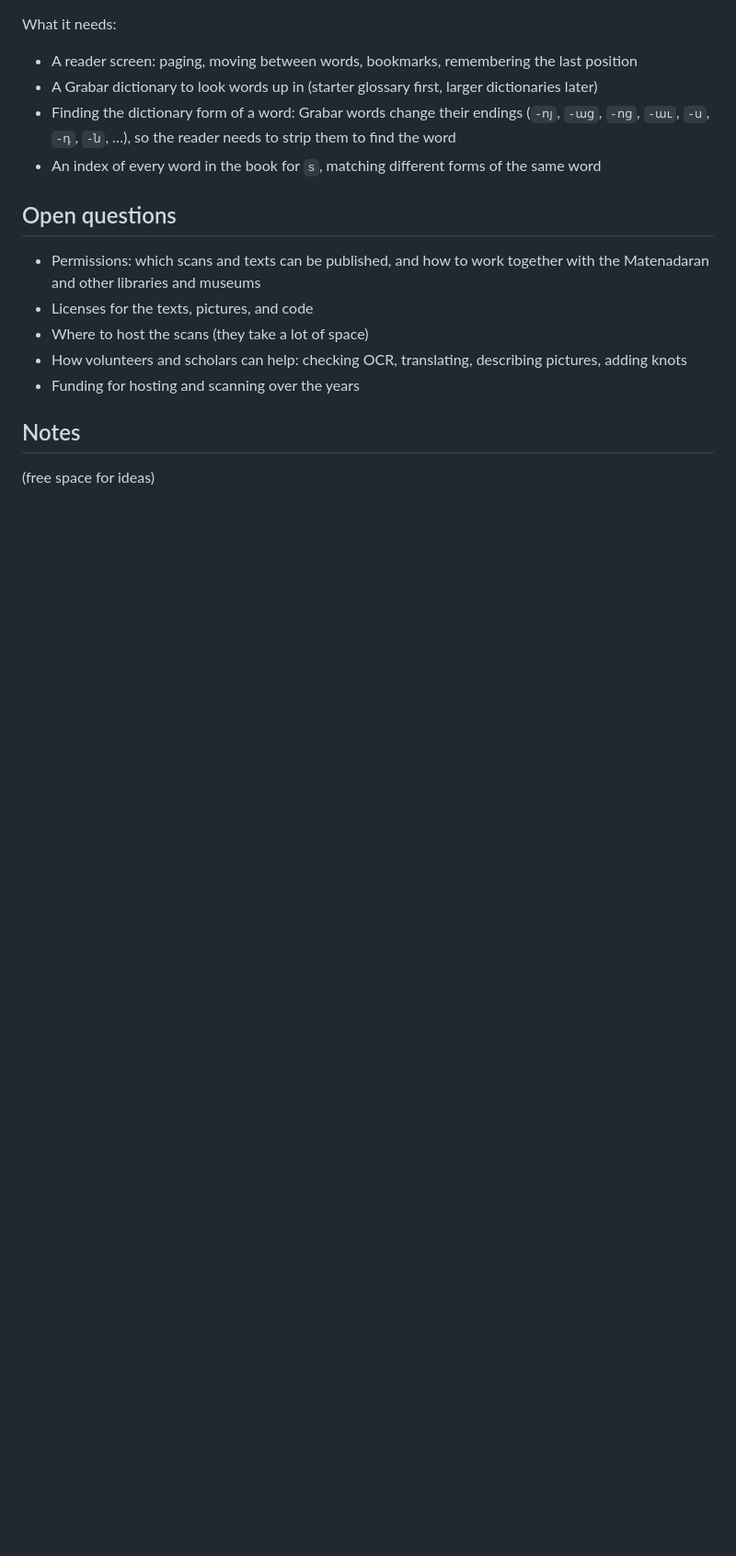
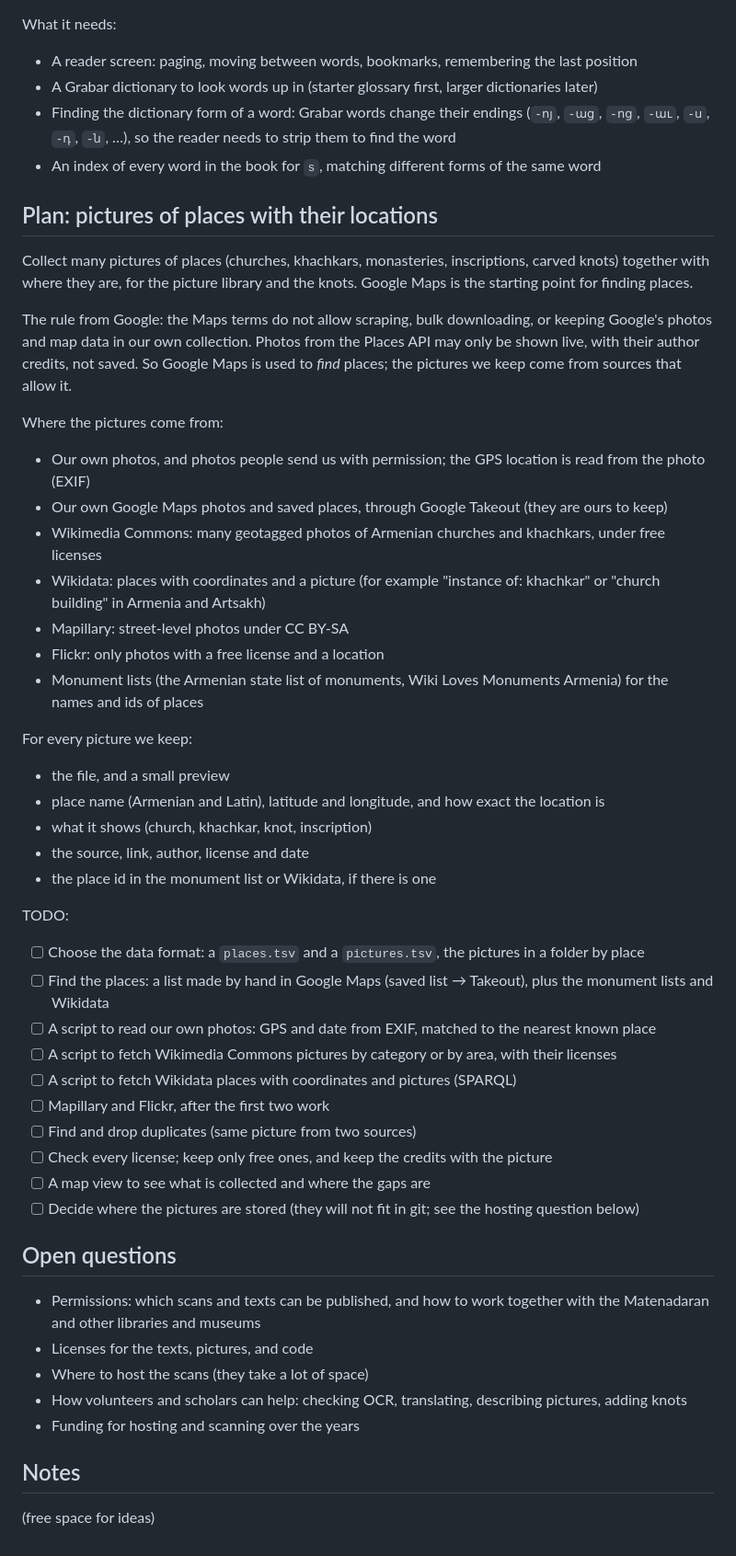
Before and after one commit to serjhnn/nx-gir, a Markdown page: PLANS.md, the part around the change. Shown at 92% size. GitHub-like rendering; blank space fills up the shorter version.

Commit message:
Plans: collect pictures of places with their locations
Co-Authored-By: Claude Opus 5.5 <noreply@anthropic.com>
Claude-Session: https://claude.ai/code/session_01MmoF2qyxoB4D2nBrMMMzFR

```diff
--- a/PLANS.md
+++ b/PLANS.md
@@ -126,6 +126,74 @@ What it needs:
 - An index of every word in the book for `s`, matching
   different forms of the same word
 
+## Plan: pictures of places with their locations
+
+Collect many pictures of places (churches, khachkars,
+monasteries, inscriptions, carved knots) together with
+where they are, for the picture library and the knots.
+Google Maps is the starting point for finding places.
+
+The rule from Google: the Maps terms do not allow
+scraping, bulk downloading, or keeping Google's photos
+and map data in our own collection. Photos from the
+Places API may only be shown live, with their author
+credits, not saved. So Google Maps is used to *find*
+places; the pictures we keep come from sources that
+allow it.
+
+Where the pictures come from:
+
+- Our own photos, and photos people send us with
+  permission; the GPS location is read from the photo
+  (EXIF)
+- Our own Google Maps photos and saved places, through
+  Google Takeout (they are ours to keep)
+- Wikimedia Commons: many geotagged photos of Armenian
+  churches and khachkars, under free licenses
+- Wikidata: places with coordinates and a picture
+  (for example "instance of: khachkar" or "church
+  building" in Armenia and Artsakh)
+- Mapillary: street-level photos under CC BY-SA
+- Flickr: only photos with a free license and a
+  location
+- Monument lists (the Armenian state list of
+  monuments, Wiki Loves Monuments Armenia) for the
+  names and ids of places
+
+For every picture we keep:
+
+- the file, and a small preview
+- place name (Armenian and Latin), latitude and
+  longitude, and how exact the location is
+- what it shows (church, khachkar, knot, inscription)
+- the source, link, author, license and date
+- the place id in the monument list or Wikidata, if
+  there is one
+
+TODO:
+
+- [ ] Choose the data format: a `places.tsv` and a
+      `pictures.tsv`, the pictures in a folder by
+      place
+- [ ] Find the places: a list made by hand in Google
+      Maps (saved list → Takeout), plus the monument
+      lists and Wikidata
+- [ ] A script to read our own photos: GPS and date
+      from EXIF, matched to the nearest known place
+- [ ] A script to fetch Wikimedia Commons pictures by
+      category or by area, with their licenses
+- [ ] A script to fetch Wikidata places with
+      coordinates and pictures (SPARQL)
+- [ ] Mapillary and Flickr, after the first two work
+- [ ] Find and drop duplicates (same picture from two
+      sources)
+- [ ] Check every license; keep only free ones, and
+      keep the credits with the picture
+- [ ] A map view to see what is collected and where
+      the gaps are
+- [ ] Decide where the pictures are stored (they will
+      not fit in git; see the hosting question below)
+
 ## Open questions
 
 - Permissions: which scans and texts can be published,
```
